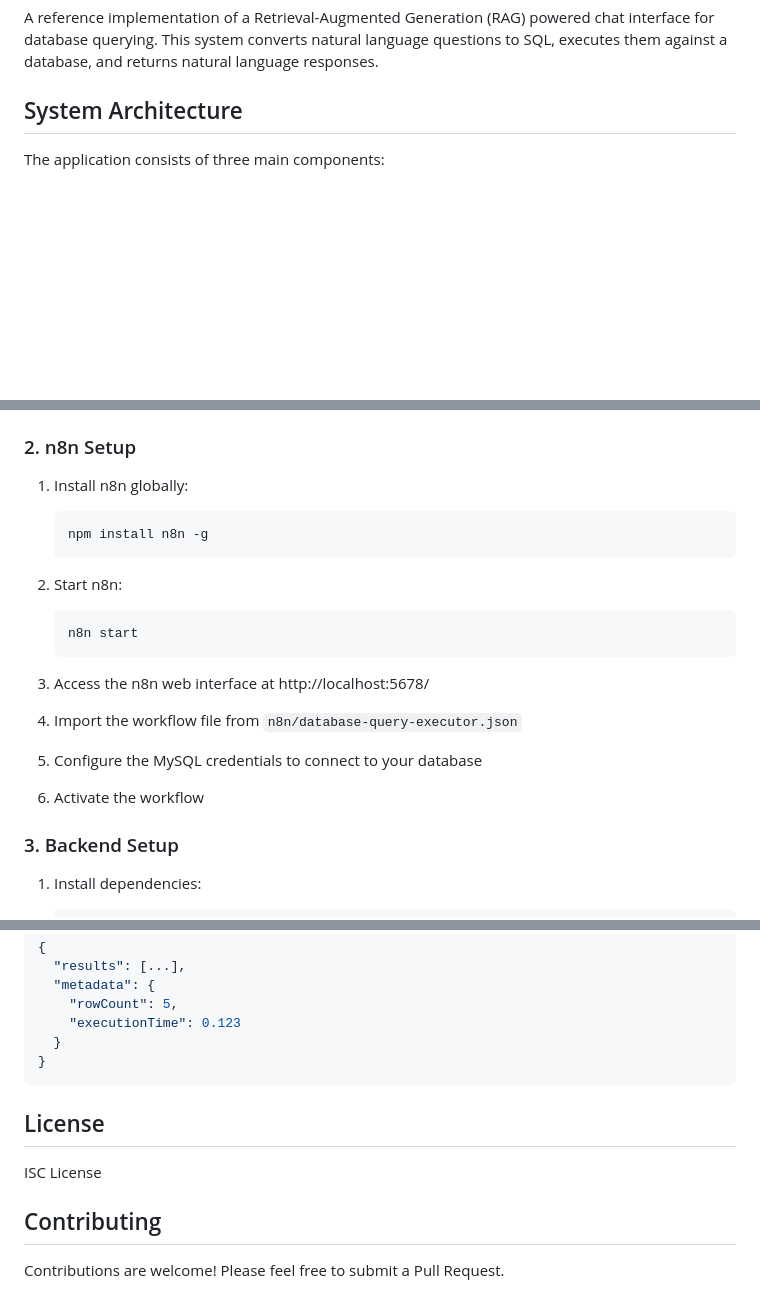
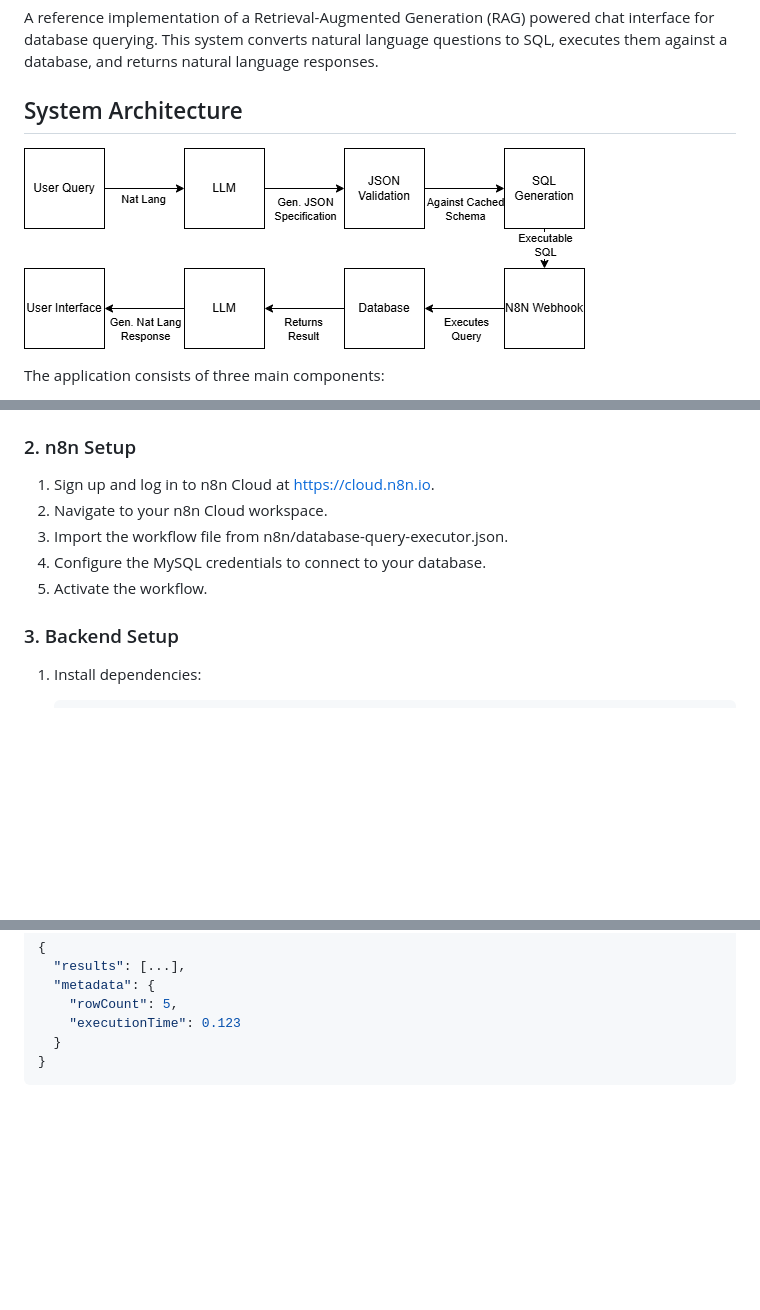
Before and after one commit to greytheferal/rag-chat-n8n, a Markdown page: README.md, 3 parts joined by grey strips. Rendered like a GitHub page; blank space fills up the shorter version.

````diff
--- a/README.md
+++ b/README.md
@@ -3,6 +3,8 @@
 A reference implementation of a Retrieval-Augmented Generation (RAG) powered chat interface for database querying. This system converts natural language questions to SQL, executes them against a database, and returns natural language responses.
 
 ## System Architecture
+
+![My Image](./RAG_CHAT_BLOCK_DIAGRAM.png)
 
 The application consists of three main components:
 
@@ -36,20 +38,11 @@ The application consists of three main components:
 
 ### 2. n8n Setup
 
-1. Install n8n globally:
-   ```bash
-   npm install n8n -g
-   ```
-
-2. Start n8n:
-   ```bash
-   n8n start
-   ```
-
-3. Access the n8n web interface at http://localhost:5678/
-4. Import the workflow file from `n8n/database-query-executor.json`
-5. Configure the MySQL credentials to connect to your database
-6. Activate the workflow
+1. Sign up and log in to n8n Cloud at https://cloud.n8n.io.
+2. Navigate to your n8n Cloud workspace.
+3. Import the workflow file from n8n/database-query-executor.json.
+4. Configure the MySQL credentials to connect to your database.
+5. Activate the workflow.
 
 ### 3. Backend Setup
 
@@ -203,11 +196,3 @@ Response:
   }
 }
 ```
-
-## License
-
-ISC License
-
-## Contributing
-
-Contributions are welcome! Please feel free to submit a Pull Request.
````
